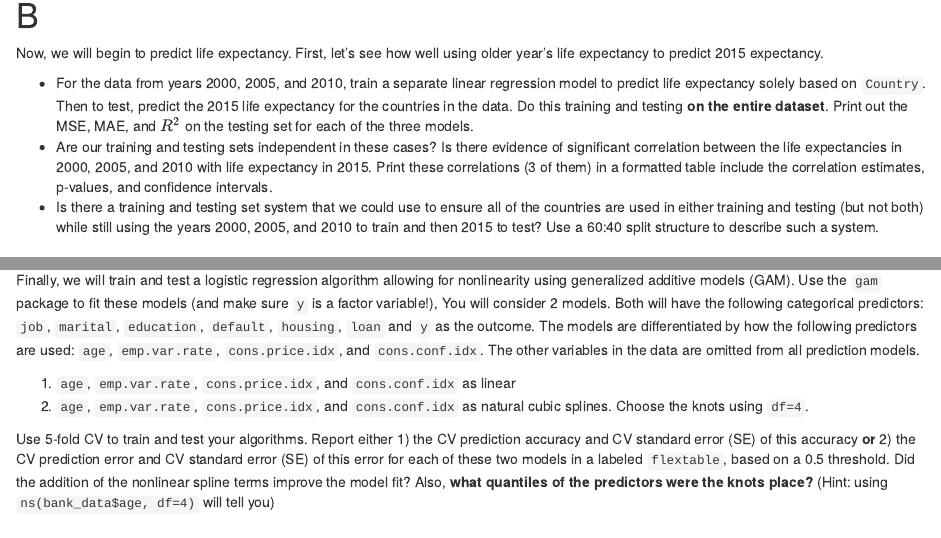
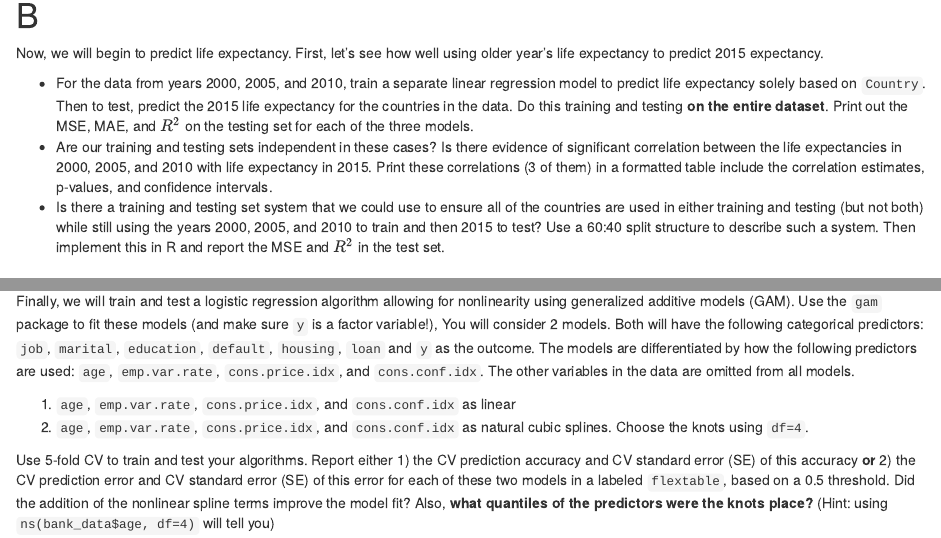
Before and after one commit to UNC-Chapel-Hill-Biostat/midterm, an R Markdown document (midterm.Rmd): the page in a window 1100 px wide, from 1270 px down, and a second part further down, joined at a grey line. The pictures show the output file midterm.html that the author committed with the source, opened offline.

Commit message:
Add files via upload

````diff
--- a/midterm.Rmd
+++ b/midterm.Rmd
@@ -66,7 +66,7 @@ Now, we will begin to predict life expectancy.  First, let's see how well using
 
 - For the data from years 2000, 2005, and 2010, train a separate linear regression model to predict life expectancy solely based on `Country`.  Then to test, predict the 2015 life expectancy for the countries in the data.  Do this training and testing **on the entire dataset**.  Print out the MSE, MAE, and $R^2$ on the testing set for each of the three models.
 - Are our training and testing sets independent in these cases?  Is there evidence of significant correlation between the life expectancies in 2000, 2005, and 2010 with life expectancy in 2015.  Print these correlations (3 of them) in a formatted table include the correlation estimates, p-values, and confidence intervals.
-- Is there a training and testing set system that we could use to ensure all of the countries are used in either training and testing (but not both) while still using the years 2000, 2005, and 2010 to train and then 2015 to test?  Use a 60:40 split structure to describe such a system.
+- Is there a training and testing set system that we could use to ensure all of the countries are used in either training and testing (but not both) while still using the years 2000, 2005, and 2010 to train and then 2015 to test?  Use a 60:40 split structure to describe such a system.  Then implement this in R and report the MSE and $R^2$ in the test set.
 
 ```{r 1b}
 
@@ -168,7 +168,7 @@ Now, create a panel of scatterplots for these variables, colored by `y` using GG
 
 # C
 
-Finally, we will train and test a logistic regression algorithm allowing for nonlinearity using generalized additive models (GAM).  Use the `gam` package to fit these models (and make sure `y` is a factor variable!),  You will consider 2 models.  Both will have the following categorical predictors: `job`, `marital`, `education`, `default`, `housing`, `loan` and `y` as the outcome.  The models are differentiated by how the following predictors are used: `age`, `emp.var.rate`, `cons.price.idx`, and `cons.conf.idx`.  The other variables in the data are omitted from all prediction models.
+Finally, we will train and test a logistic regression algorithm allowing for nonlinearity using generalized additive models (GAM).  Use the `gam` package to fit these models (and make sure `y` is a factor variable!),  You will consider 2 models.  Both will have the following categorical predictors: `job`, `marital`, `education`, `default`, `housing`, `loan` and `y` as the outcome.  The models are differentiated by how the following predictors are used: `age`, `emp.var.rate`, `cons.price.idx`, and `cons.conf.idx`.  The other variables in the data are omitted from all models.
 
 1. `age`, `emp.var.rate`, `cons.price.idx`, and `cons.conf.idx` as linear
 2. `age`, `emp.var.rate`, `cons.price.idx`, and `cons.conf.idx` as natural cubic splines.  Choose the knots using `df=4`.
````
Also changed, not shown: midterm.html.
